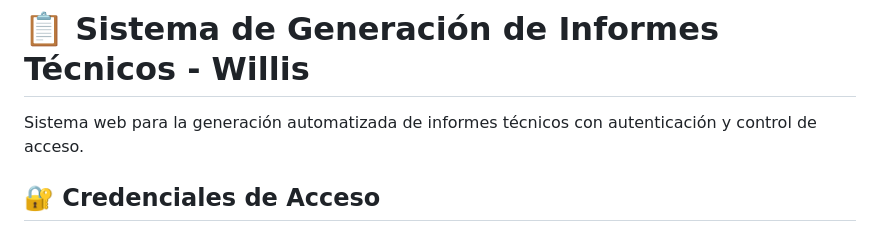
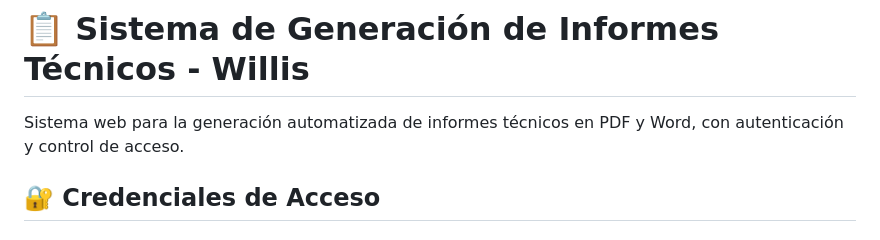
Before and after one commit to solaradevelopment/bms-maintenance-report-creator, a Markdown page: README.md, the part around the change. Drawn GitHub-style.

```diff
--- a/README.md
+++ b/README.md
@@ -1,6 +1,6 @@
 # 📋 Sistema de Generación de Informes Técnicos - Willis
 
-Sistema web para la generación automatizada de informes técnicos con autenticación y control de acceso.
+Sistema web para la generación automatizada de informes técnicos en PDF y Word, con autenticación y control de acceso.
 
 ## 🔐 Credenciales de Acceso
 
```
